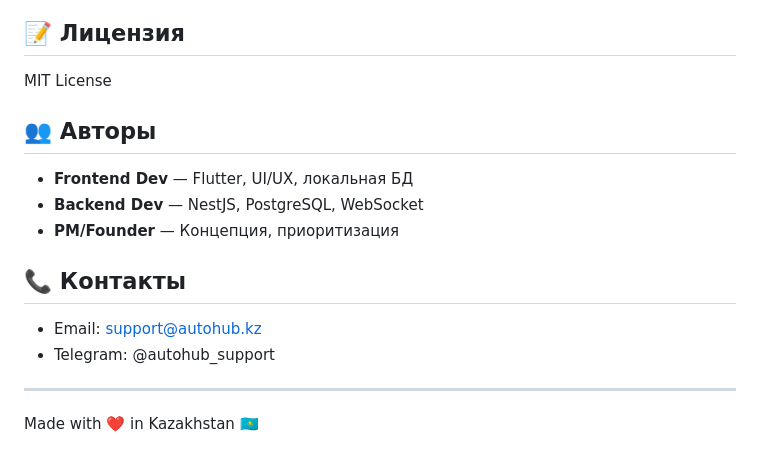
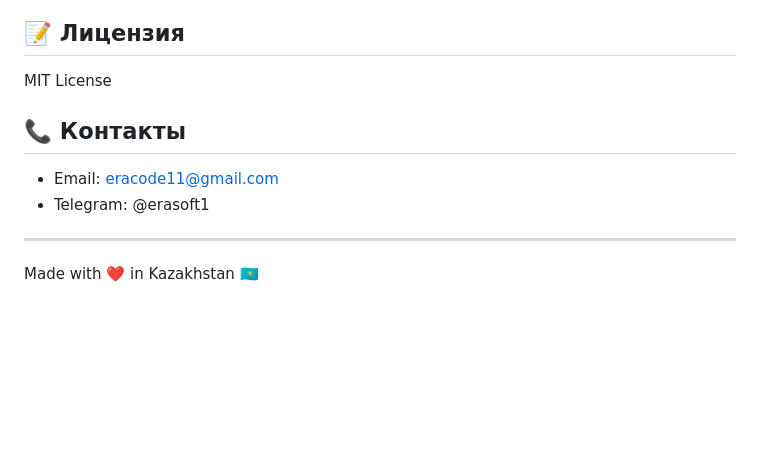
Before and after one commit to yeracode11/PartsHub-Pro, a Markdown page: autohub_b2b/README.md, the part around the change. Rendered like a GitHub page; blank space fills up the shorter version.

Commit message:
upd
Updated contact information and removed authors section.

```diff
--- a/autohub_b2b/README.md
+++ b/autohub_b2b/README.md
@@ -201,16 +201,11 @@ flutter build web
 
 MIT License
 
-## 👥 Авторы
-
-- **Frontend Dev** — Flutter, UI/UX, локальная БД
-- **Backend Dev** — NestJS, PostgreSQL, WebSocket
-- **PM/Founder** — Концепция, приоритизация
 
 ## 📞 Контакты
 
-- Email: support@autohub.kz
-- Telegram: @autohub_support
+- Email: eracode11@gmail.com
+- Telegram: @erasoft1
 
 ---
 
```
